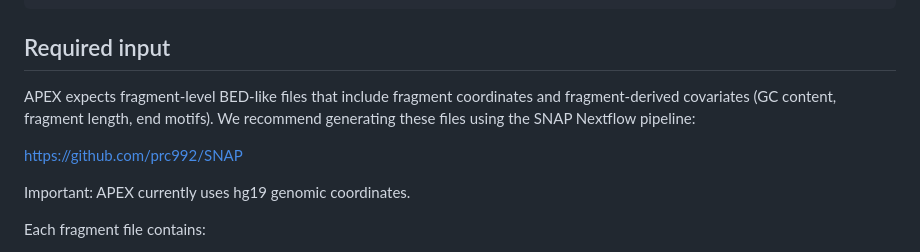
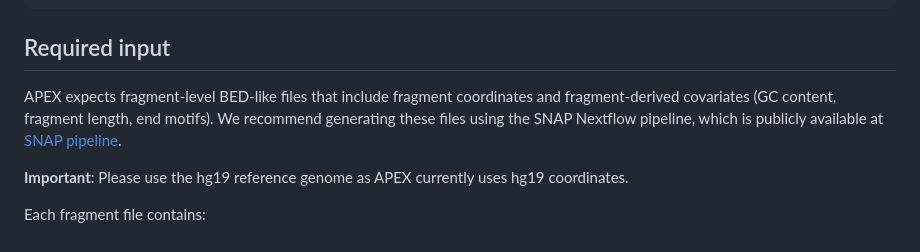
Before and after one commit to Baca-Lab/APEX, a Markdown page: README.md, the part around one of its changes. GitHub-like rendering.

Commit message:
Vignette updated v3

```diff
--- a/README.md
+++ b/README.md
@@ -45,11 +45,9 @@ browseVignettes("apex")
 
 ## Required input
 
-APEX expects fragment-level BED-like files that include fragment coordinates and fragment-derived covariates (GC content, fragment length, end motifs). We recommend generating these files using the SNAP Nextflow pipeline:
+APEX expects fragment-level BED-like files that include fragment coordinates and fragment-derived covariates (GC content, fragment length, end motifs). We recommend generating these files using the SNAP Nextflow pipeline, which is publicly available at [SNAP pipeline](https://github.com/prc992/SNAP).
 
-https://github.com/prc992/SNAP
-
-Important: APEX currently uses hg19 genomic coordinates.
+**Important**: Please use the hg19 reference genome as APEX currently uses hg19 coordinates.
 
 Each fragment file contains:
 1.  chromosome
```
Also changed, not shown: other parts of README.md (+2 -2 lines).
